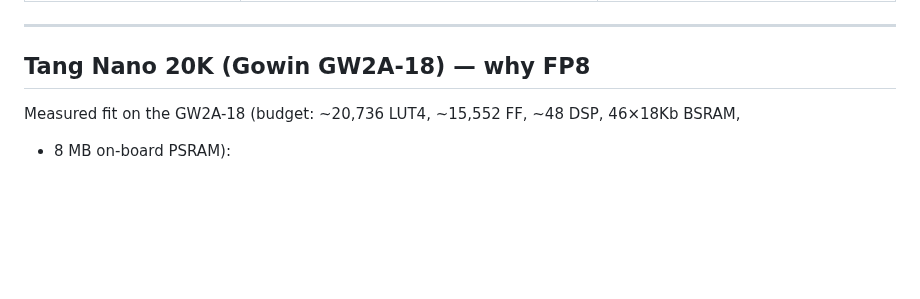
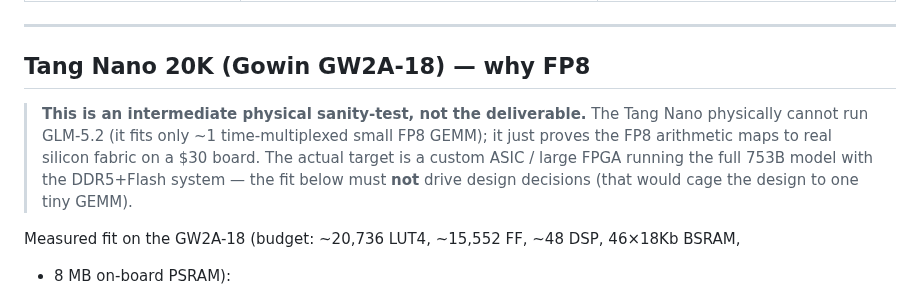
Before and after one commit to Wick-Lim/AIPU, a Markdown page: README.md, the part around the change. GitHub-like rendering; blank space fills up the shorter version.

Commit message:
docs: clarify Tang Nano fit is an intermediate sanity-test, not the goal
Make the goal hierarchy explicit: the deliverable is a chip that runs the full GLM-5.2-FP8
(custom ASIC / large FPGA + DDR5+Flash). Tang Nano 20K physically cannot run GLM-5.2 (fits
only ~1 time-multiplexed small FP8 GEMM) -- it is just a $30 "FP8 maps to real silicon"
demo and must not drive design decisions.

```diff
--- a/README.md
+++ b/README.md
@@ -75,6 +75,12 @@ the activation×activation attention matmuls in bf16.
 ---
 
 ## Tang Nano 20K (Gowin GW2A-18) — why FP8
+
+> **This is an intermediate physical sanity-test, not the deliverable.** The Tang Nano
+> physically cannot run GLM-5.2 (it fits only ~1 time-multiplexed small FP8 GEMM); it just
+> proves the FP8 arithmetic maps to real silicon fabric on a $30 board. The actual target is a
+> custom ASIC / large FPGA running the full 753B model with the DDR5+Flash system — the fit
+> below must **not** drive design decisions (that would cage the design to one tiny GEMM).
 
 Measured fit on the GW2A-18 (budget: ~20,736 LUT4, ~15,552 FF, ~48 DSP, 46×18Kb BSRAM,
 + 8 MB on-board PSRAM):
```
